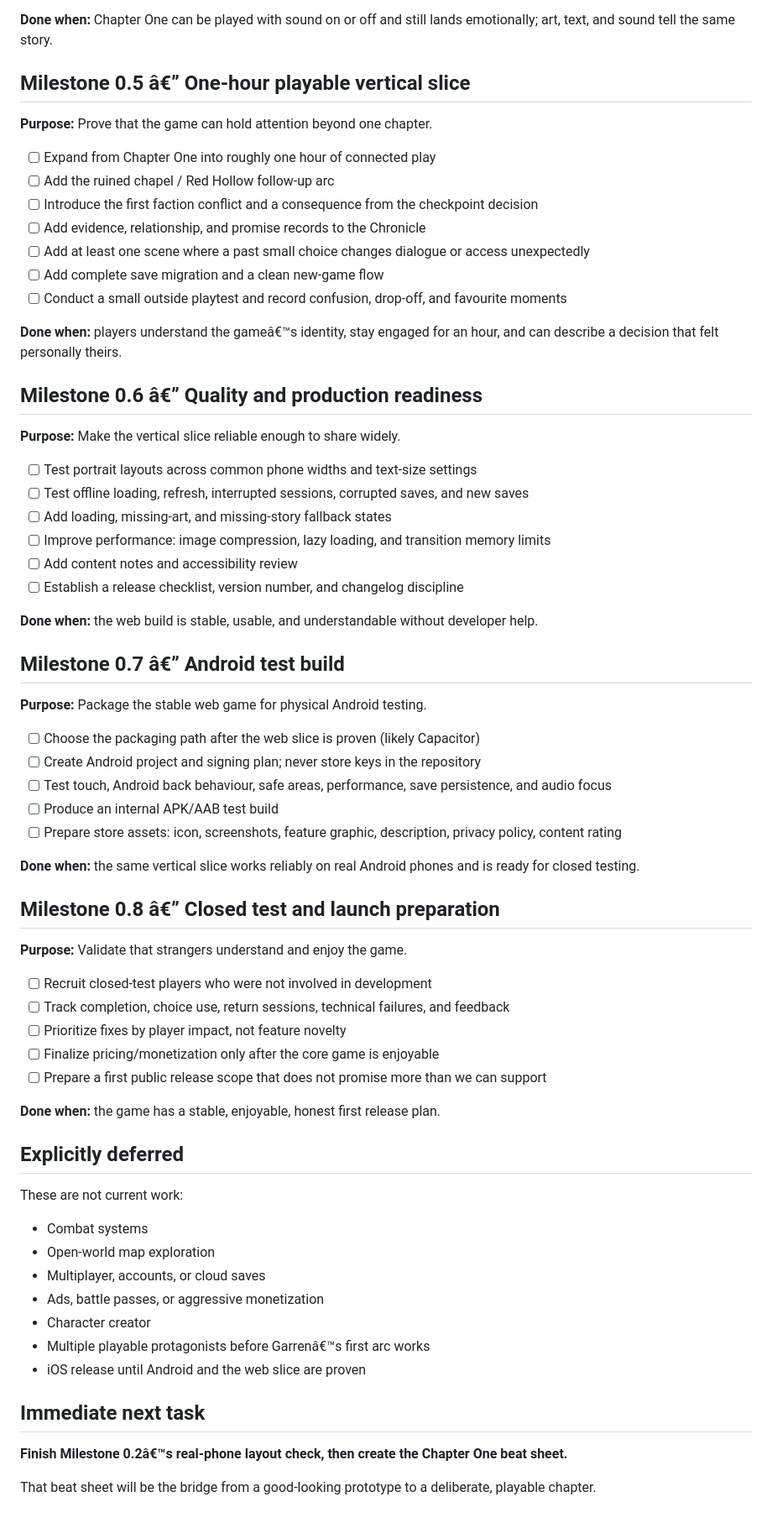
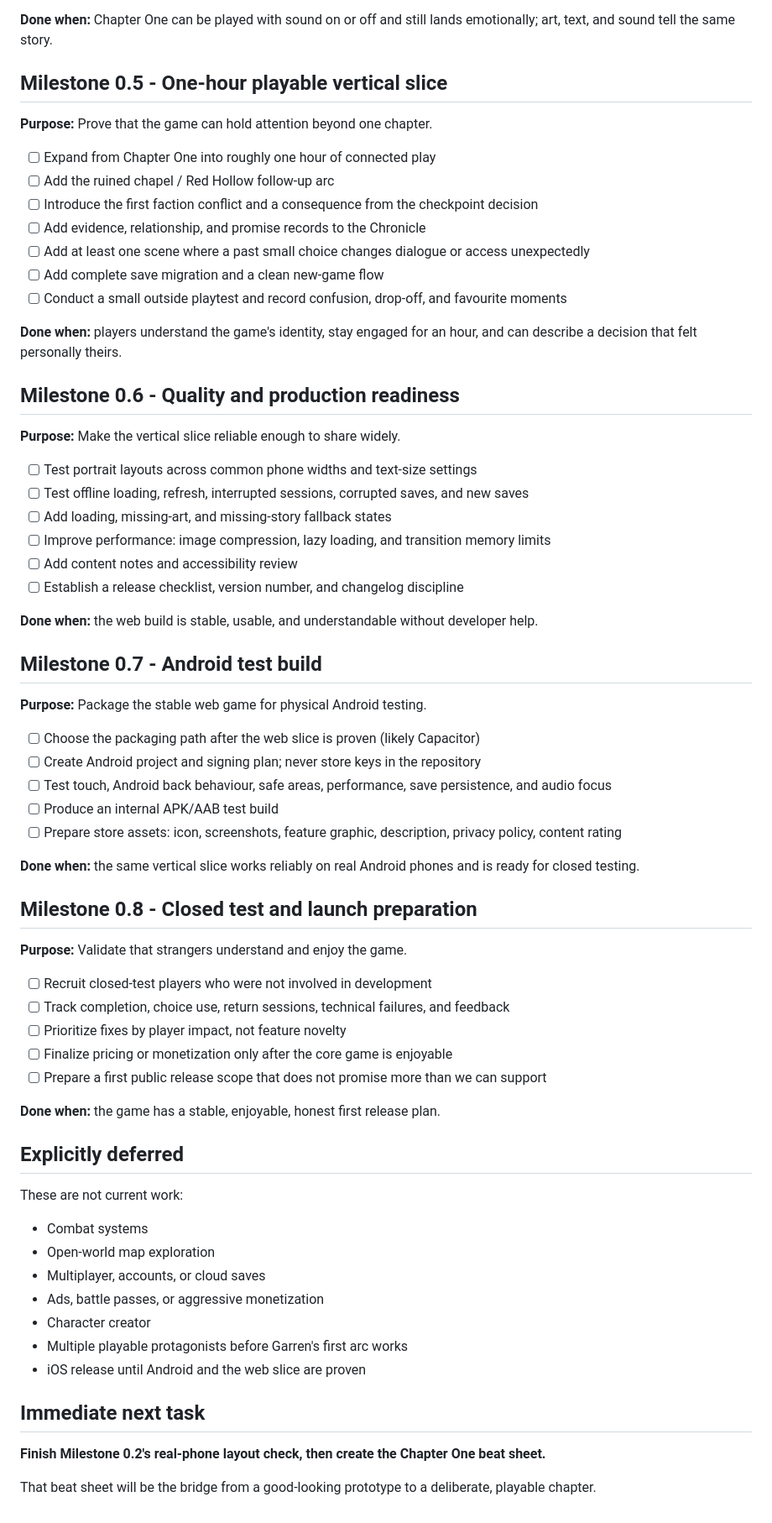
Before and after one commit to qtval/ashen-oath-web, a Markdown page: docs/ROADMAP.md, the part around one of its changes. Shown at 84% size. Rendered like a GitHub page.

```diff
--- a/docs/ROADMAP.md
+++ b/docs/ROADMAP.md
@@ -75,7 +75,7 @@ Completed so far:
 
 **Done when:** Chapter One can be played with sound on or off and still lands emotionally; art, text, and sound tell the same story.
 
-## Milestone 0.5 â€” One-hour playable vertical slice
+## Milestone 0.5 - One-hour playable vertical slice
 
 **Purpose:** Prove that the game can hold attention beyond one chapter.
 
@@ -87,9 +87,9 @@ Completed so far:
 - [ ] Add complete save migration and a clean new-game flow
 - [ ] Conduct a small outside playtest and record confusion, drop-off, and favourite moments
 
-**Done when:** players understand the gameâ€™s identity, stay engaged for an hour, and can describe a decision that felt personally theirs.
+**Done when:** players understand the game's identity, stay engaged for an hour, and can describe a decision that felt personally theirs.
 
-## Milestone 0.6 â€” Quality and production readiness
+## Milestone 0.6 - Quality and production readiness
 
 **Purpose:** Make the vertical slice reliable enough to share widely.
 
@@ -102,7 +102,7 @@ Completed so far:
 
 **Done when:** the web build is stable, usable, and understandable without developer help.
 
-## Milestone 0.7 â€” Android test build
+## Milestone 0.7 - Android test build
 
 **Purpose:** Package the stable web game for physical Android testing.
 
@@ -114,14 +114,14 @@ Completed so far:
 
 **Done when:** the same vertical slice works reliably on real Android phones and is ready for closed testing.
 
-## Milestone 0.8 â€” Closed test and launch preparation
+## Milestone 0.8 - Closed test and launch preparation
 
 **Purpose:** Validate that strangers understand and enjoy the game.
 
 - [ ] Recruit closed-test players who were not involved in development
 - [ ] Track completion, choice use, return sessions, technical failures, and feedback
 - [ ] Prioritize fixes by player impact, not feature novelty
-- [ ] Finalize pricing/monetization only after the core game is enjoyable
+- [ ] Finalize pricing or monetization only after the core game is enjoyable
 - [ ] Prepare a first public release scope that does not promise more than we can support
 
 **Done when:** the game has a stable, enjoyable, honest first release plan.
@@ -135,11 +135,11 @@ These are not current work:
 - Multiplayer, accounts, or cloud saves
 - Ads, battle passes, or aggressive monetization
 - Character creator
-- Multiple playable protagonists before Garrenâ€™s first arc works
+- Multiple playable protagonists before Garren's first arc works
 - iOS release until Android and the web slice are proven
 
 ## Immediate next task
 
-**Finish Milestone 0.2â€™s real-phone layout check, then create the Chapter One beat sheet.**
+**Finish Milestone 0.2's real-phone layout check, then create the Chapter One beat sheet.**
 
 That beat sheet will be the bridge from a good-looking prototype to a deliberate, playable chapter.
```
Also changed, not shown: other parts of docs/ROADMAP.md (+18 -18 lines).
